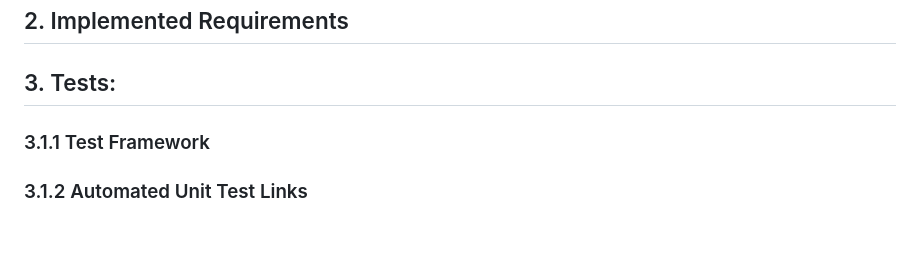
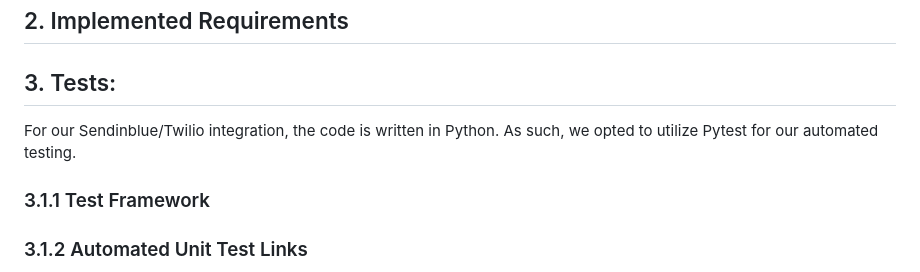
Before and after one commit to nlu6/Lasagna, a Markdown page: Deliverables/d4.md, the part around the change. Rendered like a GitHub page; blank space fills up the shorter version.

```diff
--- a/Deliverables/d4.md
+++ b/Deliverables/d4.md
@@ -12,6 +12,8 @@ Lasagna makes messaging and data collection simple and affordable for business m
 
 
 ## 3. Tests:
+For our Sendinblue/Twilio integration, the code is written in Python. As such, we opted to utilize Pytest for our automated testing.
+
 
 ### 3.1.1 Test Framework
 
```
